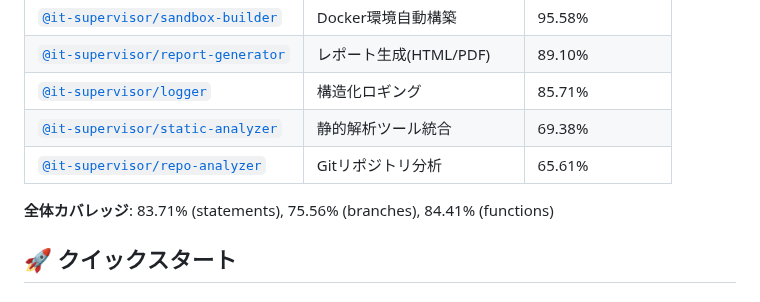
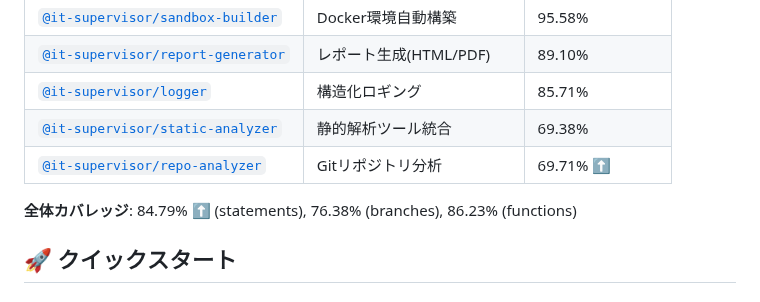
Before and after one commit to HasegawaMasahide/it_supervisor, a Markdown page: README.md, the part around the change. GitHub-like rendering.

```diff
--- a/README.md
+++ b/README.md
@@ -18,9 +18,9 @@
 | [`@it-supervisor/report-generator`](./packages/report-generator) | レポート生成(HTML/PDF) | 89.10% |
 | [`@it-supervisor/logger`](./packages/logger) | 構造化ロギング | 85.71% |
 | [`@it-supervisor/static-analyzer`](./packages/static-analyzer) | 静的解析ツール統合 | 69.38% |
-| [`@it-supervisor/repo-analyzer`](./packages/repo-analyzer) | Gitリポジトリ分析 | 65.61% |
+| [`@it-supervisor/repo-analyzer`](./packages/repo-analyzer) | Gitリポジトリ分析 | 69.71% ⬆️ |
 
-**全体カバレッジ**: 83.71% (statements), 75.56% (branches), 84.41% (functions)
+**全体カバレッジ**: 84.79% ⬆️ (statements), 76.38% (branches), 86.23% (functions)
 
 ## 🚀 クイックスタート
 
```
Also changed, not shown: progress.md (+6 -6 lines).
